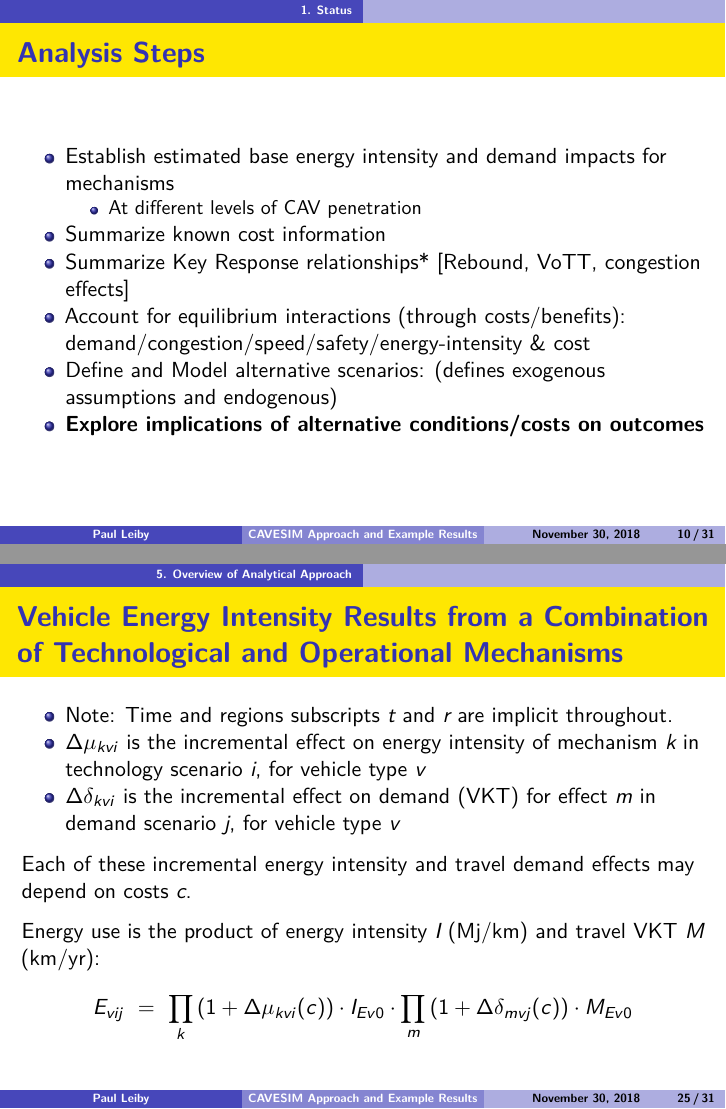
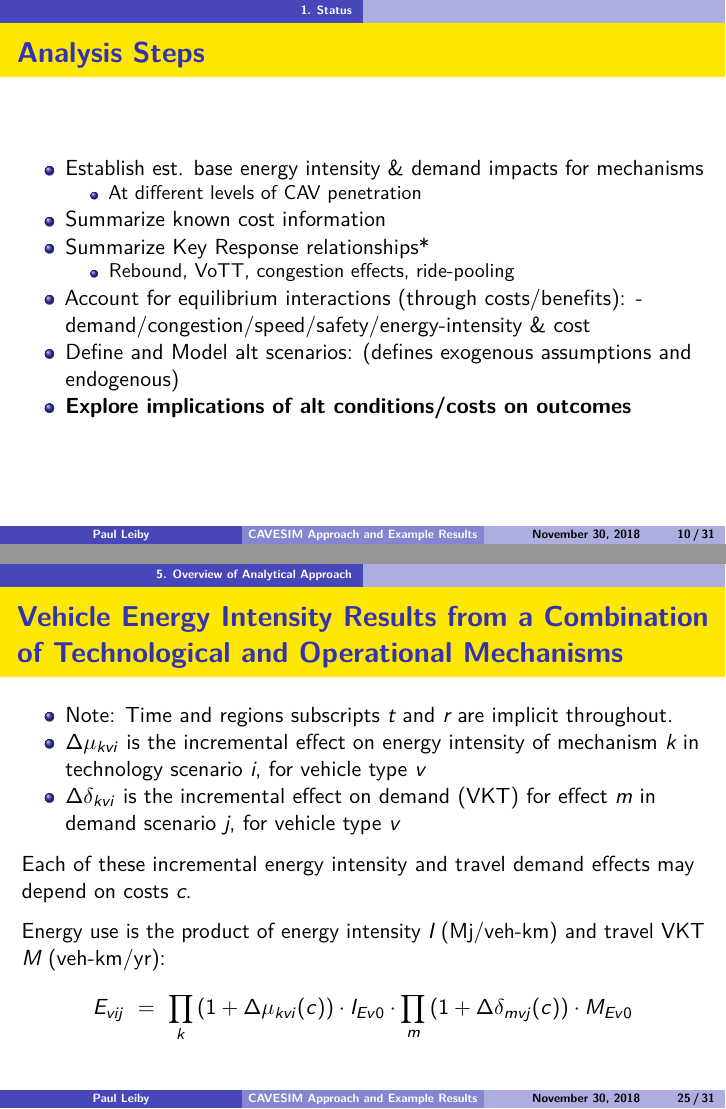
Before and after one commit to pleiby/2016CAVEnergyModel, an R Markdown document (CAVESIM_Approach_pres.Rmd): pages 10 and 25 of 31, joined at a grey line. Rendered offline with R 4.5, knitr and Pandoc, then LaTeX, with nearby package versions; some code elsewhere in the file could not run offline.

Commit message:
shorten some lines in Slide 10 Analysis Steps

```diff
--- a/CAVESIM_Approach_pres.Rmd
+++ b/CAVESIM_Approach_pres.Rmd
@@ -113,13 +113,14 @@ for *i*: AV or MV; *j*: urban or non-urban
     - Demand response (mode shifts/induced demand)
 
 ## Analysis Steps
-- Establish estimated base energy intensity and demand impacts for mechanisms
+- Establish est. base energy intensity & demand impacts for mechanisms
     - At different levels of CAV penetration
 - Summarize known cost information
-- Summarize Key Response relationships*  [Rebound, VoTT, congestion effects]
-- Account for equilibrium interactions (through costs/benefits): demand/congestion/speed/safety/energy-intensity & cost
-- Define and Model alternative scenarios: (defines exogenous assumptions and endogenous)
-- **Explore implications of alternative conditions/costs on outcomes**
+- Summarize Key Response relationships*
+    - Rebound, VoTT, congestion effects, ride-pooling
+- Account for equilibrium interactions (through costs/benefits):       - demand/congestion/speed/safety/energy-intensity & cost
+- Define and Model alt scenarios: (defines exogenous assumptions and endogenous)
+- **Explore implications of alt conditions/costs on outcomes**
 
 
 # 2. Connections to Other SMART Project Assumptions & Results
@@ -245,7 +246,7 @@ IM %>% filter(Year==2050 & VC=="LDV") %>%
 
 Each of these incremental energy intensity and travel demand effects may depend on costs *c*.
 
-Energy use is the product of energy intensity *I* (Mj/km) and travel VKT *M* (km/yr):
+Energy use is the product of energy intensity *I* (Mj/veh-km) and travel VKT *M* (veh-km/yr):
 $$E_{vij} ~=~ \prod_k \left ( 1 + \Delta \mu_{kvi}(c) \right ) \cdot I_{Ev0} \cdot \prod_m \left ( 1 + \Delta \delta_{mvj}(c) \right ) \cdot M_{Ev0}$$
 
 ## Unifying Demand Framework
```
